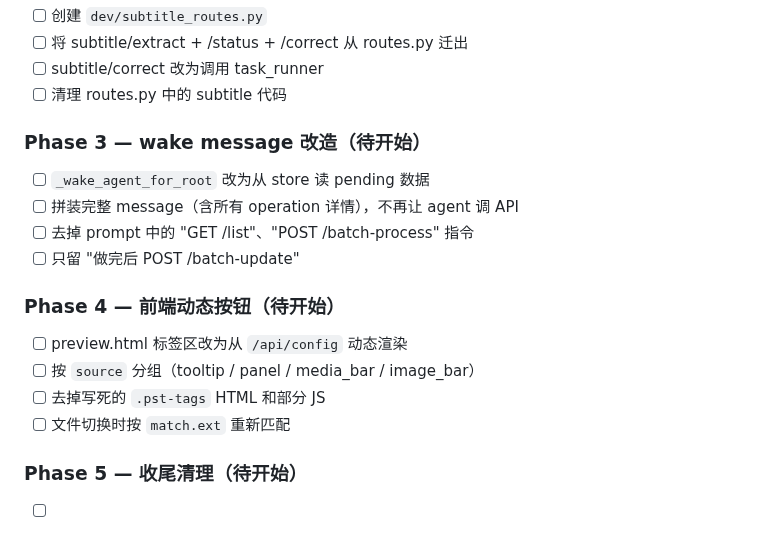
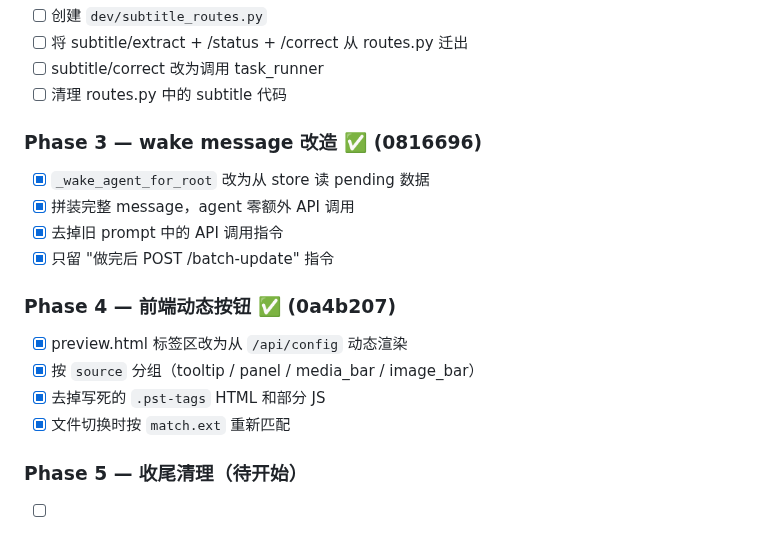
Before and after one commit to updatedb/clawmate, a Markdown page: CLAWLIST.md, the part around the change. GitHub-like rendering.

Commit message:
chore: CLAWLIST 更新 Phase 1-4 完成状态

```diff
--- a/CLAWLIST.md
+++ b/CLAWLIST.md
@@ -2834,17 +2834,17 @@ work 端实测到 **2 个不同的 service md5**：
 - [ ] subtitle/correct 改为调用 task_runner
 - [ ] 清理 routes.py 中的 subtitle 代码
 
-### Phase 3 — wake message 改造（待开始）
-- [ ] `_wake_agent_for_root` 改为从 store 读 pending 数据
-- [ ] 拼装完整 message（含所有 operation 详情），不再让 agent 调 API
-- [ ] 去掉 prompt 中的 "GET /list"、"POST /batch-process" 指令
-- [ ] 只留 "做完后 POST /batch-update"
-
-### Phase 4 — 前端动态按钮（待开始）
-- [ ] preview.html 标签区改为从 `/api/config` 动态渲染
-- [ ] 按 `source` 分组（tooltip / panel / media_bar / image_bar）
-- [ ] 去掉写死的 `.pst-tags` HTML 和部分 JS
-- [ ] 文件切换时按 `match.ext` 重新匹配
+### Phase 3 — wake message 改造 ✅ (0816696)
+- [x] `_wake_agent_for_root` 改为从 store 读 pending 数据
+- [x] 拼装完整 message，agent 零额外 API 调用
+- [x] 去掉旧 prompt 中的 API 调用指令
+- [x] 只留 "做完后 POST /batch-update" 指令
+
+### Phase 4 — 前端动态按钮 ✅ (0a4b207)
+- [x] preview.html 标签区改为从 `/api/config` 动态渲染
+- [x] 按 `source` 分组（tooltip / panel / media_bar / image_bar）
+- [x] 去掉写死的 `.pst-tags` HTML 和部分 JS
+- [x] 文件切换时按 `match.ext` 重新匹配
 
 ### Phase 5 — 收尾清理（待开始）
 - [ ] 老数据兼容：note 前缀匹配降级（review_delete/review_modify 等）
```
